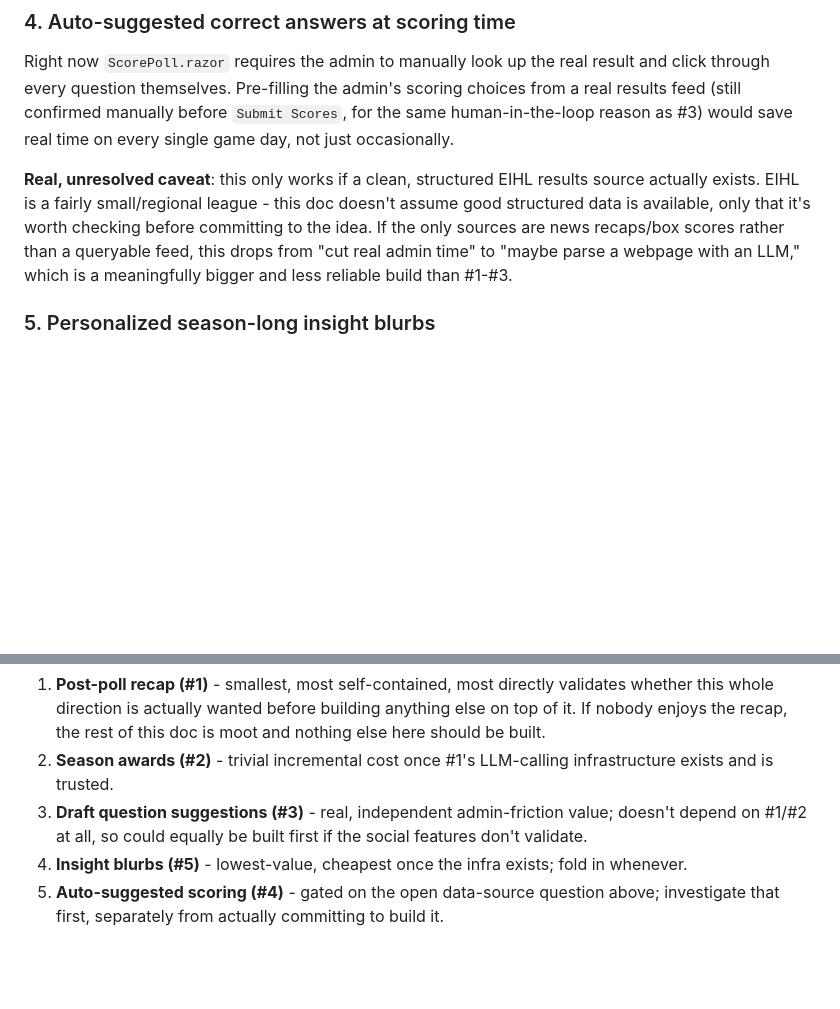
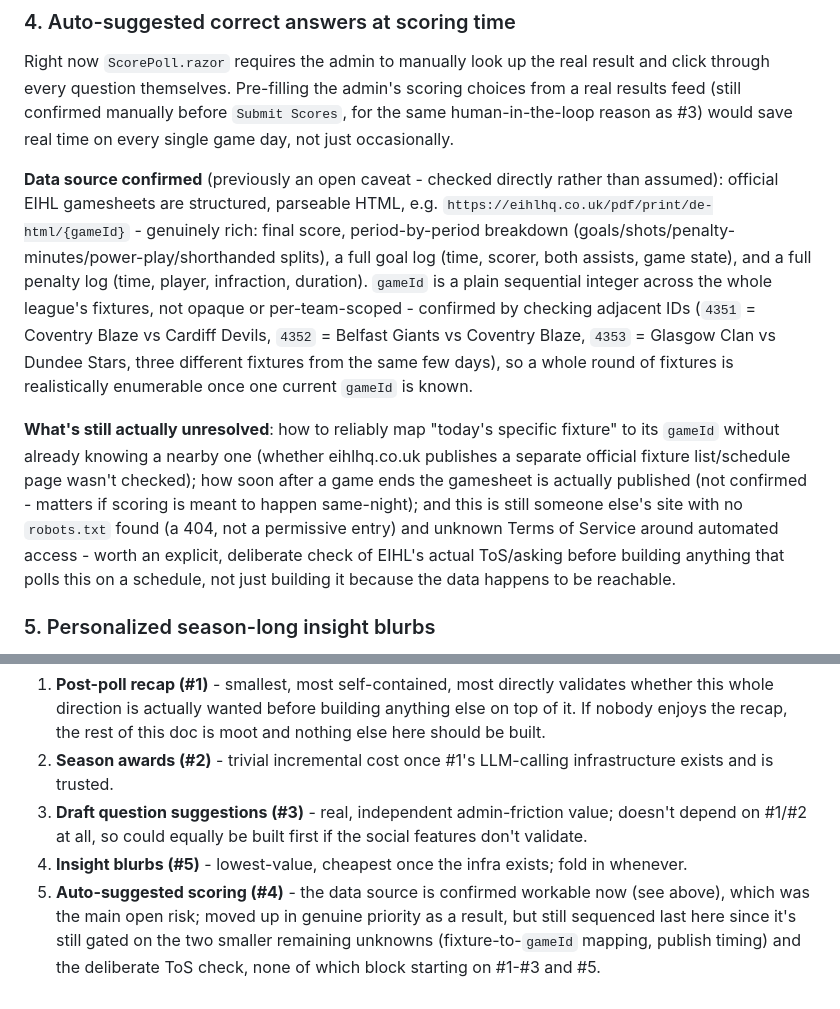
Before and after one commit to ndoherty48/PuckDrop, a Markdown page: docs/ai-features.md, 2 parts joined by grey strips. GitHub-like rendering; blank space fills up the shorter version.

Commit message:
Docs: Resolve the auto-scoring data-source caveat in ai-features.md
Checked directly (fetched and inspected the real page + adjacent IDs)
rather than left as a guess: official EIHL gamesheets
(https://eihlhq.co.uk/pdf/print/de-html/{gameId}) are genuinely
structured, parseable HTML - final score, period-by-period breakdown,
a full goal log (time/scorer/both assists/game state), and a full
penalty log. gameId is a plain sequential integer across the whole
league's fixtures, not opaque or per-team-scoped - confirmed by
checking adjacent IDs, which resolved to three different real
fixtures from the same few days.

This converts idea #4 (auto-suggested scoring) from "gated on an
unresolved data-source question" to "the main risk is resolved, a
couple of smaller ones remain" - updated both its own section and the
suggested build order to reflect that. Left honestly unresolved: how
to map a specific fixture to its gameId without already knowing a
nearby one, how soon after a game the gamesheet actually publishes,
and that this is someone else's site with no robots.txt (a 404, not a
permissive entry) and unknown ToS around automated access - flagged as
worth an explicit check before building anything that polls it on a
schedule.

```diff
--- a/docs/ai-features.md
+++ b/docs/ai-features.md
@@ -54,12 +54,25 @@ through every question themselves. Pre-filling the admin's scoring choices from
 feed (still confirmed manually before `Submit Scores`, for the same human-in-the-loop reason as
 #3) would save real time on every single game day, not just occasionally.
 
-**Real, unresolved caveat**: this only works if a clean, structured EIHL results source actually
-exists. EIHL is a fairly small/regional league - this doc doesn't assume good structured data is
-available, only that it's worth checking before committing to the idea. If the only sources are
-news recaps/box scores rather than a queryable feed, this drops from "cut real admin time" to
-"maybe parse a webpage with an LLM," which is a meaningfully bigger and less reliable build than
-#1-#3.
+**Data source confirmed** (previously an open caveat - checked directly rather than assumed):
+official EIHL gamesheets are structured, parseable HTML, e.g.
+`https://eihlhq.co.uk/pdf/print/de-html/{gameId}` - genuinely rich: final score, period-by-period
+breakdown (goals/shots/penalty-minutes/power-play/shorthanded splits), a full goal log (time,
+scorer, both assists, game state), and a full penalty log (time, player, infraction, duration).
+`gameId` is a plain sequential integer across the whole league's fixtures, not opaque or
+per-team-scoped - confirmed by checking adjacent IDs (`4351` = Coventry Blaze vs Cardiff Devils,
+`4352` = Belfast Giants vs Coventry Blaze, `4353` = Glasgow Clan vs Dundee Stars, three different
+fixtures from the same few days), so a whole round of fixtures is realistically enumerable once one
+current `gameId` is known.
+
+**What's still actually unresolved**: how to reliably map "today's specific fixture" to its
+`gameId` without already knowing a nearby one (whether eihlhq.co.uk publishes a separate official
+fixture list/schedule page wasn't checked); how soon after a game ends the gamesheet is actually
+published (not confirmed - matters if scoring is meant to happen same-night); and this is still
+someone else's site with no `robots.txt` found (a 404, not a permissive entry) and unknown Terms of
+Service around automated access - worth an explicit, deliberate check of EIHL's actual ToS/asking
+before building anything that polls this on a schedule, not just building it because the data
+happens to be reachable.
 
 ### 5. Personalized season-long insight blurbs
 
@@ -102,5 +115,7 @@ implicit.
 3. **Draft question suggestions (#3)** - real, independent admin-friction value; doesn't depend on
    #1/#2 at all, so could equally be built first if the social features don't validate.
 4. **Insight blurbs (#5)** - lowest-value, cheapest once the infra exists; fold in whenever.
-5. **Auto-suggested scoring (#4)** - gated on the open data-source question above; investigate
-   that first, separately from actually committing to build it.
+5. **Auto-suggested scoring (#4)** - the data source is confirmed workable now (see above), which
+   was the main open risk; moved up in genuine priority as a result, but still sequenced last here
+   since it's still gated on the two smaller remaining unknowns (fixture-to-`gameId` mapping,
+   publish timing) and the deliberate ToS check, none of which block starting on #1-#3 and #5.
```
